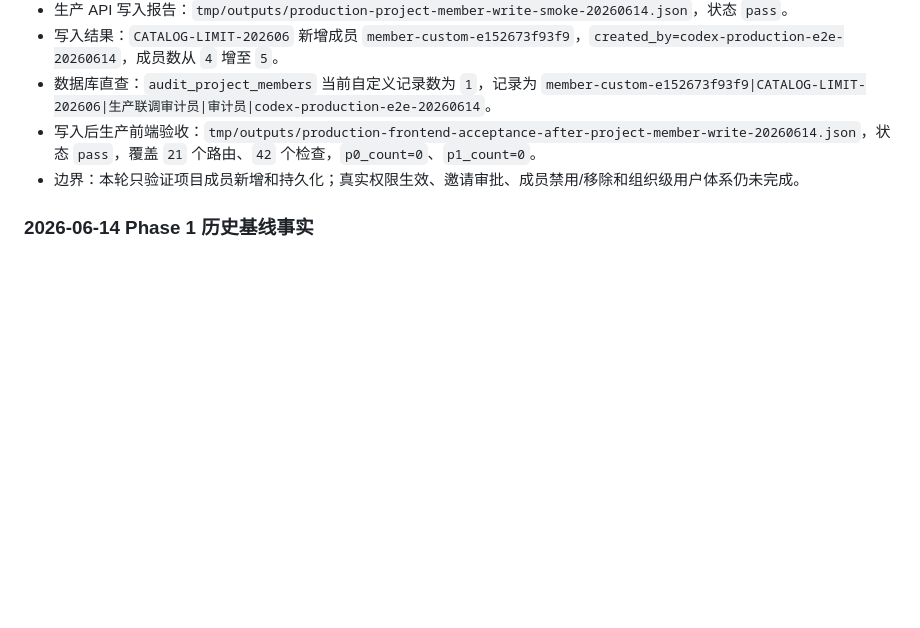
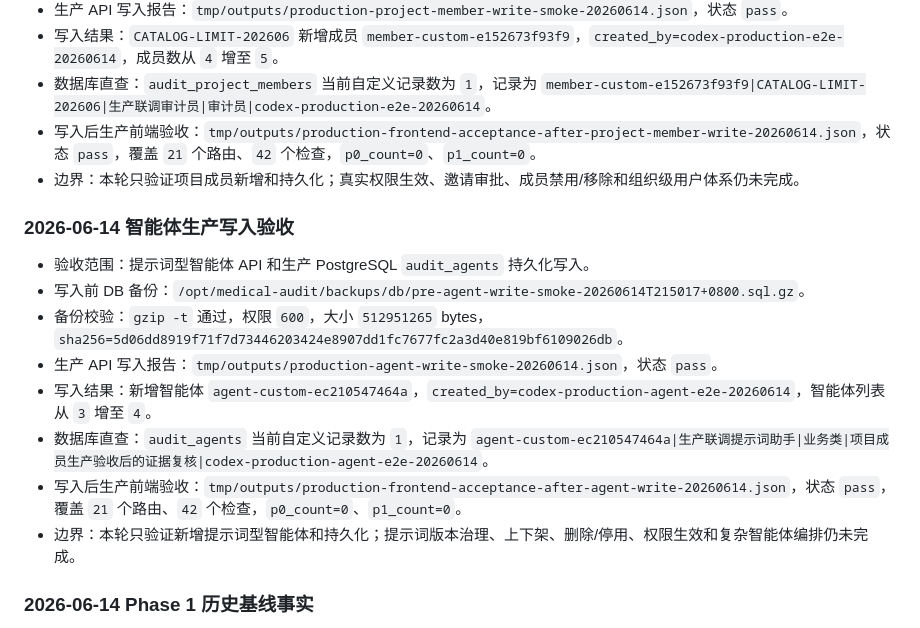
Before and after one commit to zjgulai/medical-audit, a Markdown page: docs/workflows/workflow-tencent-cloud-audit-deployment-stable.md, the part around the change. Drawn GitHub-style; blank space fills up the shorter version.

```diff
--- a/docs/workflows/workflow-tencent-cloud-audit-deployment-stable.md
+++ b/docs/workflows/workflow-tencent-cloud-audit-deployment-stable.md
@@ -61,6 +61,17 @@ source: human+ai
 - 数据库直查：`audit_project_members` 当前自定义记录数为 `1`，记录为 `member-custom-e152673f93f9|CATALOG-LIMIT-202606|生产联调审计员|审计员|codex-production-e2e-20260614`。
 - 写入后生产前端验收：`tmp/outputs/production-frontend-acceptance-after-project-member-write-20260614.json`，状态 `pass`，覆盖 `21` 个路由、`42` 个检查，`p0_count=0`、`p1_count=0`。
 - 边界：本轮只验证项目成员新增和持久化；真实权限生效、邀请审批、成员禁用/移除和组织级用户体系仍未完成。
+
+### 2026-06-14 智能体生产写入验收
+
+- 验收范围：提示词型智能体 API 和生产 PostgreSQL `audit_agents` 持久化写入。
+- 写入前 DB 备份：`/opt/medical-audit/backups/db/pre-agent-write-smoke-20260614T215017+0800.sql.gz`。
+- 备份校验：`gzip -t` 通过，权限 `600`，大小 `512951265` bytes，`sha256=5d06dd8919f71f7d73446203424e8907dd1fc7677fc2a3d40e819bf6109026db`。
+- 生产 API 写入报告：`tmp/outputs/production-agent-write-smoke-20260614.json`，状态 `pass`。
+- 写入结果：新增智能体 `agent-custom-ec210547464a`，`created_by=codex-production-agent-e2e-20260614`，智能体列表从 `3` 增至 `4`。
+- 数据库直查：`audit_agents` 当前自定义记录数为 `1`，记录为 `agent-custom-ec210547464a|生产联调提示词助手|业务类|项目成员生产验收后的证据复核|codex-production-agent-e2e-20260614`。
+- 写入后生产前端验收：`tmp/outputs/production-frontend-acceptance-after-agent-write-20260614.json`，状态 `pass`，覆盖 `21` 个路由、`42` 个检查，`p0_count=0`、`p1_count=0`。
+- 边界：本轮只验证新增提示词型智能体和持久化；提示词版本治理、上下架、删除/停用、权限生效和复杂智能体编排仍未完成。
 
 ### 2026-06-14 Phase 1 历史基线事实
 
```
Also changed, not shown: docs/product/product-development-plan-medical-audit-stable.md (+5 -3 lines), docs/workflows/workflow-project-state-and-debt-register-stable.md (+8 -5 lines).
